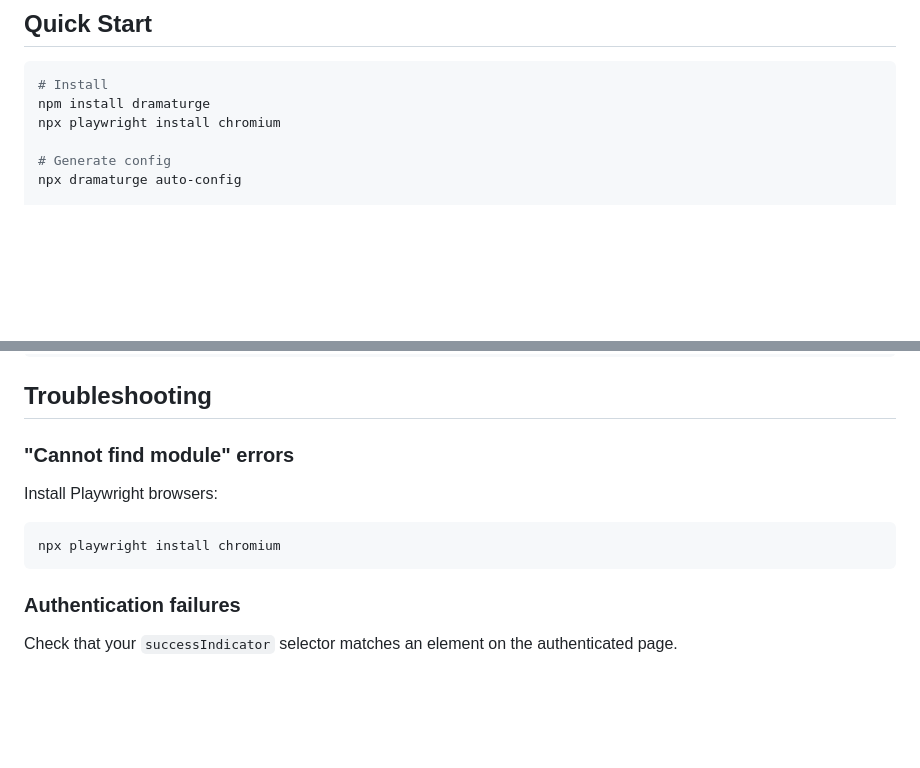
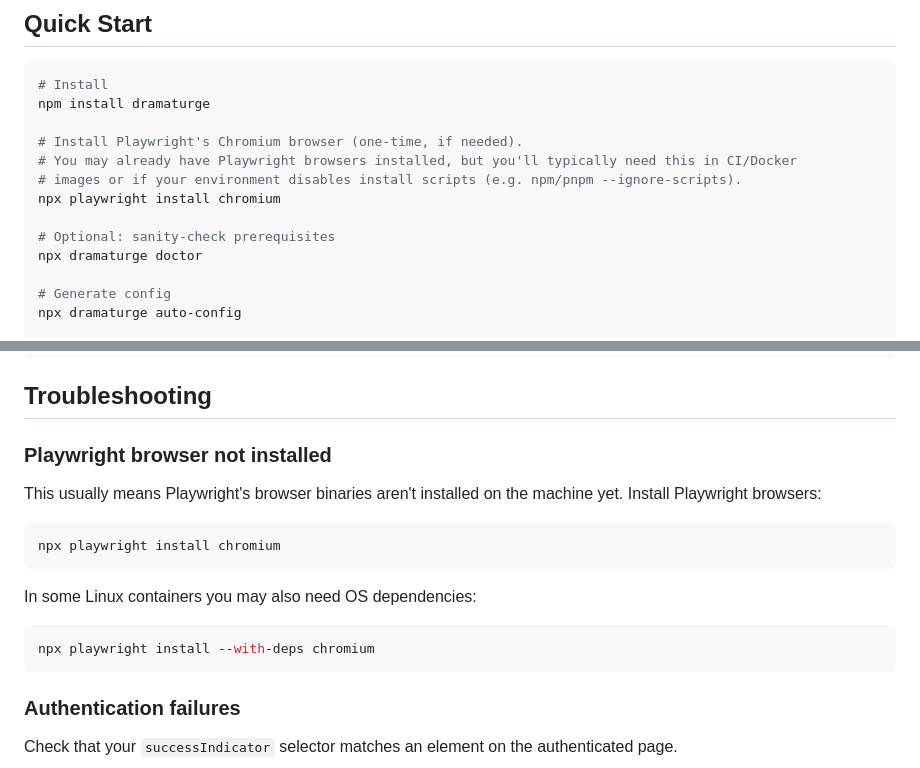
Before and after one commit to aram10/dramaturge, a Markdown page: README.md, 2 parts joined by grey strips. Rendered like a GitHub page; blank space fills up the shorter version.

Commit message:
Clarify Playwright browser install guidance in README
Agent-Logs-Url: https://github.com/aram10/dramaturge/sessions/c6981a06-dd32-4c3f-a974-9e87bef3bbd7

Co-authored-by: aram10 <59741191+aram10@users.noreply.github.com>

````diff
--- a/README.md
+++ b/README.md
@@ -13,7 +13,14 @@
 ```bash
 # Install
 npm install dramaturge
+
+# Install Playwright's Chromium browser (one-time, if needed).
+# You may already have Playwright browsers installed, but you'll typically need this in CI/Docker
+# images or if your environment disables install scripts (e.g. npm/pnpm --ignore-scripts).
 npx playwright install chromium
+
+# Optional: sanity-check prerequisites
+npx dramaturge doctor
 
 # Generate config
 npx dramaturge auto-config
@@ -400,11 +407,17 @@ Test public-facing pages without authentication.
 
 ## Troubleshooting
 
-### "Cannot find module" errors
+### Playwright browser not installed
 
+This usually means Playwright's browser binaries aren't installed on the machine yet.
 Install Playwright browsers:
 ```bash
 npx playwright install chromium
+```
+
+In some Linux containers you may also need OS dependencies:
+```bash
+npx playwright install --with-deps chromium
 ```
 
 ### Authentication failures
````
